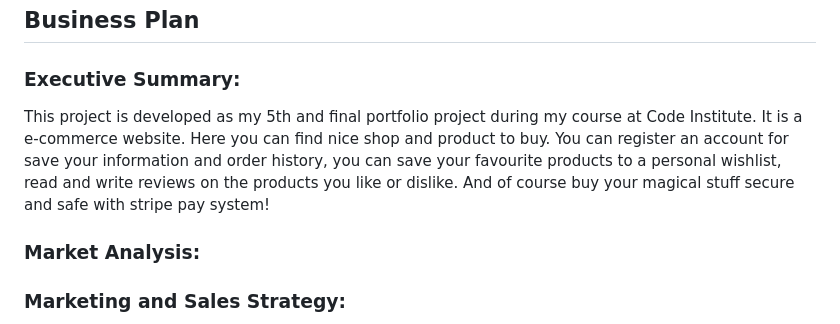
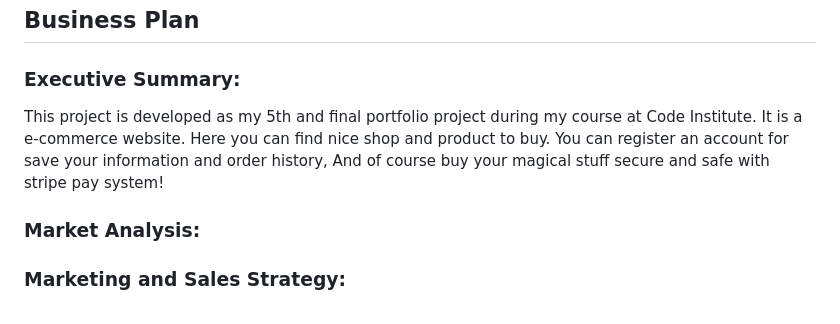
Before and after one commit to baselhn-cmd/Evlore-pp5, a Markdown page: README.md, the part around the change. Rendered like a GitHub page.

Commit message:
eaditing reademe

```diff
--- a/README.md
+++ b/README.md
@@ -49,7 +49,7 @@
 
 ## Business Plan
 ### Executive Summary:
-This project is developed as my 5th and final portfolio project during my course at Code Institute. It is a e-commerce website. Here you can find nice shop and product to buy. You can register an account for save your information and order history, you can save your favourite products to a personal wishlist, read and write reviews on the products you like or dislike. And of course buy your magical stuff secure and safe with stripe pay system!
+This project is developed as my 5th and final portfolio project during my course at Code Institute. It is a e-commerce website. Here you can find nice shop and product to buy. You can register an account for save your information and order history, And of course buy your magical stuff secure and safe with stripe pay system!
 
 ### Market Analysis:
 
```
